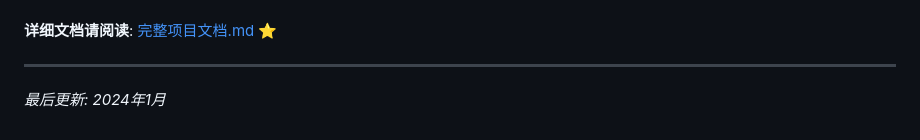
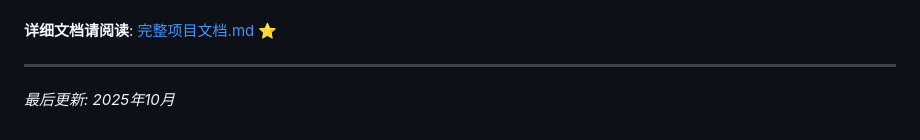
Before and after one commit to bestian830/Develop-a-tool-analysis-Meta-Privacy-Risks, a Markdown page: README.md, the part around the change. Rendered like a GitHub page.

Commit message:
Update last updated date to October 2025

```diff
--- a/README.md
+++ b/README.md
@@ -273,4 +273,4 @@ python analyze_policy.py --help
 
 ---
 
-*最后更新: 2024年1月*
+*最后更新: 2025年10月*
```
